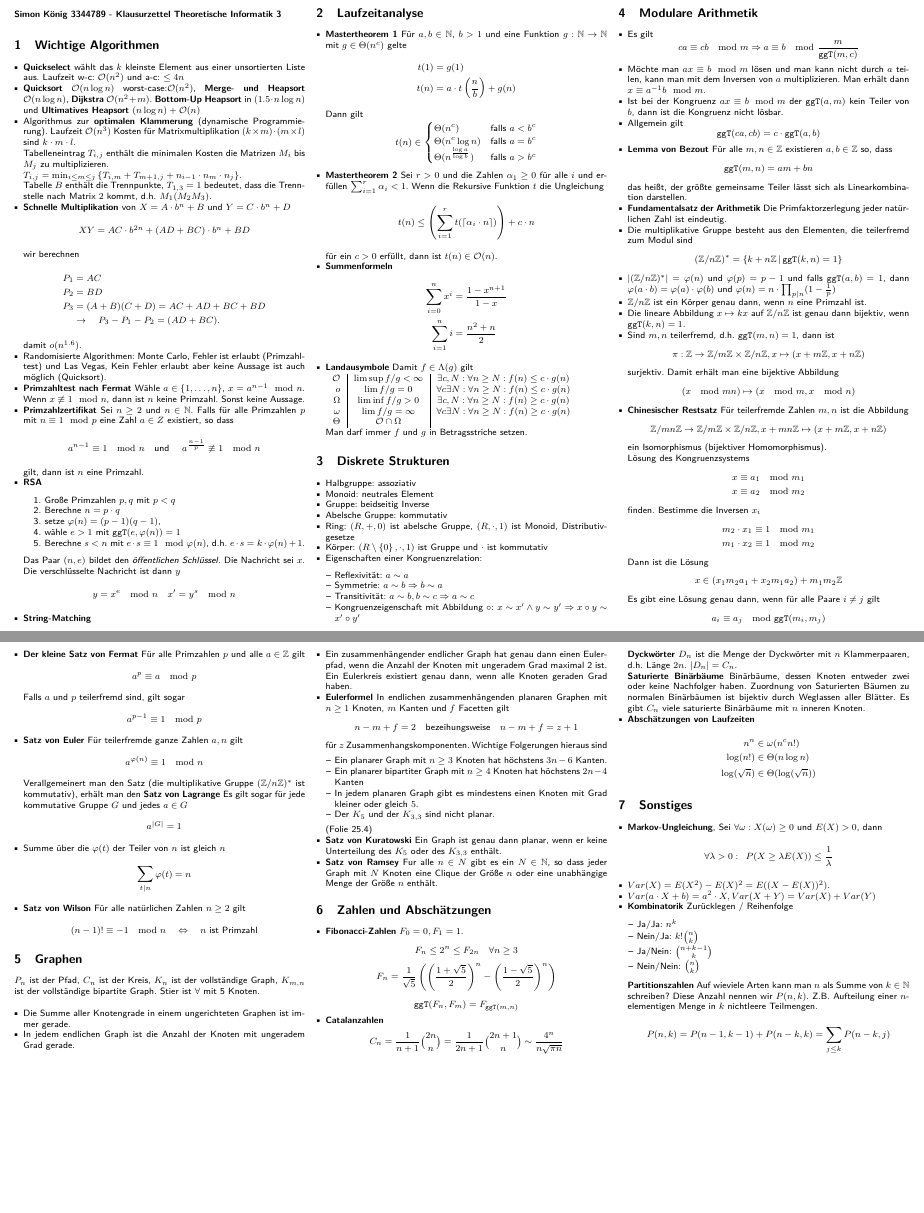
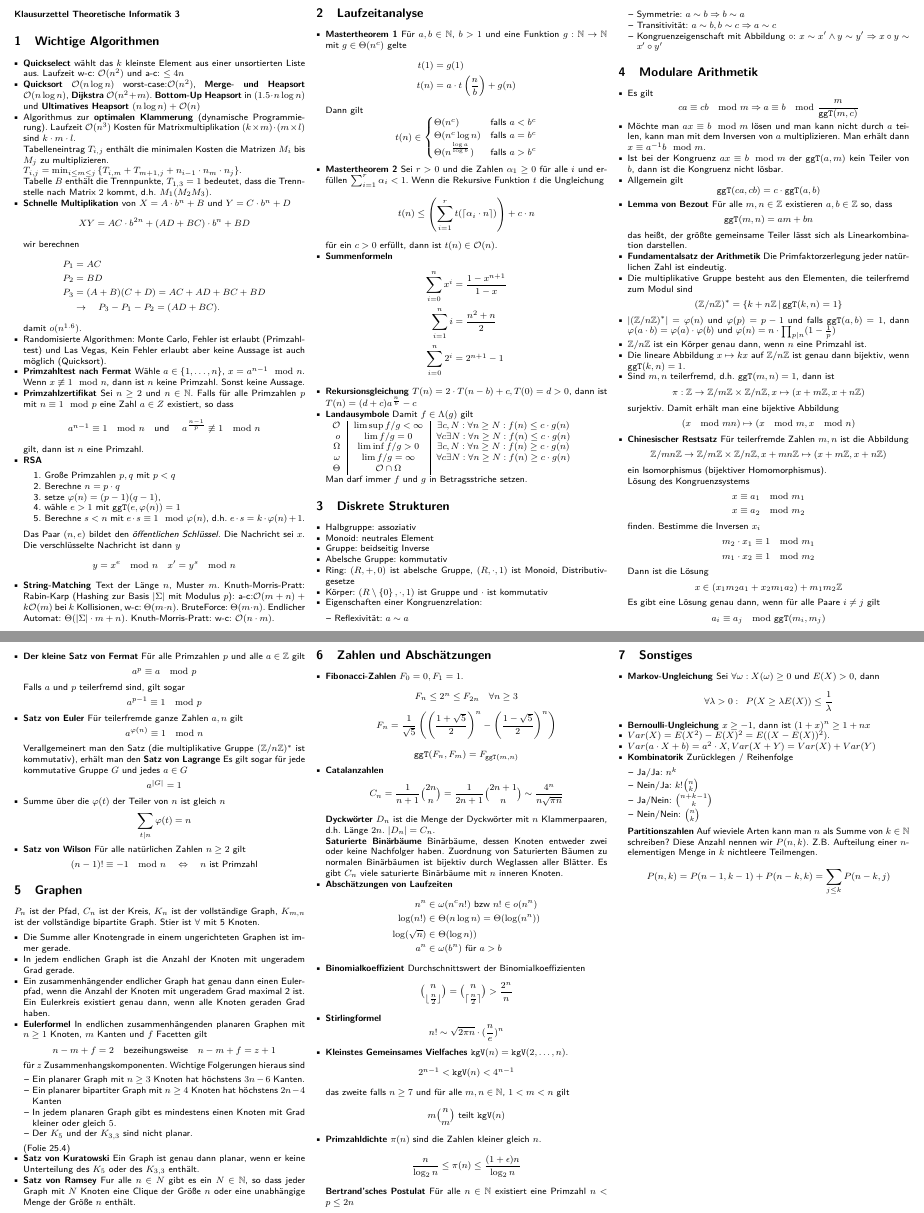
Before and after one commit to SerenGTI/Theo_Inf, a LaTeX document (Klausurzettel Theo 3/main.tex): two parts of pages 1 and 2 of 2, joined at a grey line, cut so that both start at the same text, the shorter picture padded with empty space. Compiled offline with pdfLaTeX.

Commit message:
Fertiger Klausurzettel

```diff
--- a/Klausurzettel Theo 3/main.tex
+++ b/Klausurzettel Theo 3/main.tex
@@ -42,7 +42,7 @@
 \begin{document}
 \begin{multicols}{3}
 \raggedbottom
-	\textbf{Simon König 3344789 - Klausurzettel Theoretische Informatik 3}
+	\textbf{Klausurzettel Theoretische Informatik 3}
 
 	\section{Wichtige Algorithmen}
 	\begin{itemize}
@@ -94,7 +94,9 @@
 			y=x^e\mod n\quad x'=y^s\mod n
 		\end{equation*}
 
-		\item \textbf{String-Matching}
+		\item \textbf{String-Matching} Text der Länge $n$, Muster $m$. Knuth-Morris-Pratt:
+		Rabin-Karp (Hashing zur Basis $|\Sigma|$ mit Modulus $p$): a-c:$\O(m+n)+k\O(m)$ bei $k$ Kollisionen, w-c: $\Theta(m*n)$.
+		BruteForce: $\Theta(m*n)$. Endlicher Automat: $\Theta(|\Sigma|*m+n)$. Knuth-Morris-Pratt: w-c: $\O(n*m)$.
 	\end{itemize}
 
 
@@ -124,8 +126,11 @@
 		\item \textbf{Summenformeln}
 		\begin{align*}
 			\sum_{i=0}^n x^i &= \frac{1-x^{n+1}}{1-x}\\
-			\sum_{i=1}^n i &= \frac{n^2+n}{2}
+			\sum_{i=1}^n i &= \frac{n^2+n}{2}\\
+			\sum_{i=0}^n 2^i&=2^{n+1}-1
 		\end{align*}
+
+		\item \textbf{Rekursionsgleichung} $T(n)=2*T(n-b)+c, T(0)=d>0$, dann ist $T(n)=(d+c)a^{\frac nb}-c$
 
 		\item \textbf{Landausymbole} Damit $f\in \Lambda(g)$ gilt
 
@@ -286,7 +291,7 @@
 		\item \textbf{Satz von Ramsey} Fur alle $n\in N$ gibt es ein $N\in\N$, so dass jeder Graph mit $N$ Knoten eine Clique der Größe $n$ oder eine unabhängige Menge der Größe $n$ enthält.
 	\end{itemize}
 
-
+	\columnbreak
 
 	\section{Zahlen und Abschätzungen}
 	\begin{itemize}
@@ -313,19 +318,50 @@
 
 		\item \textbf{Abschätzungen von Laufzeiten}
 		\begin{align*}
-			n^n&\in \omega(n^c n!)\\
-			\log(n!)&\in\Theta (n\log n)\\
-			\log(\sqrt n)&\in \Theta(\log(\sqrt n))
+			n^n&\in \omega(n^c n!) \text{ bzw } n! \in o(n^n)\\
+			\log(n!)&\in\Theta (n\log n)=\Theta(\log(n^n))\\
+			\log(\sqrt n)&\in \Theta(\log n))\\
+			a^n &\in \omega(b^n) \text{ für } a>b
 		\end{align*}
 
+		\item \textbf{Binomialkoeffizient} Durchschnittswert der Binomialkoeffizienten
+		\begin{equation*}
+			\binom{n}{\lfloor\frac{n}{2}\rfloor}=\binom{n}{\lceil\frac{n}{2}\rceil}>\frac{2^n}{n}
+		\end{equation*}
+
+		\item \textbf{Stirlingformel}
+		\begin{equation*}
+			n!\sim \sqrt{2\pi n}*(\frac ne)^n
+		\end{equation*}
+
+		\item \textbf{Kleinstes Gemeinsames Vielfaches}
+		$\kgV(n)=\kgV(2,\ldots,n)$. \begin{equation*}
+			2^{n-1}<\kgV(n)<4^{n-1}
+		\end{equation*}
+		das zweite falls $n\geq 7$
+		und für alle $m,n\in\N$, $1<m<n$ gilt
+		\begin{equation*}
+			m\binom nm \text{ teilt } \kgV(n)
+		\end{equation*}
+
+		\item \textbf{Primzahldichte} $\pi(n)$ sind die Zahlen kleiner gleich $n$.
+		\begin{equation*}
+		 	\frac{n}{\log_2 n}\leq\pi(n)\leq \frac{(1+\epsilon)n}{\log_2 n}
+		\end{equation*}
+
+		\textbf{Bertrand'sches Postulat} Für alle $n\in\N$ existiert eine Primzahl $n<p\leq 2n$
 	\end{itemize}
+
+	\columnbreak
 
 	\section{Sonstiges}
 	\begin{itemize}
-		\item \textbf{Markov-Ungleichung}, Sei $\forall \omega: X(\omega)\geq 0$ und $E(X)>0$, dann
+		\item \textbf{Markov-Ungleichung} Sei $\forall \omega: X(\omega)\geq 0$ und $E(X)>0$, dann
 		\begin{equation*}
 			\forall \lambda >0: \enspace P(X\geq \lambda E(X))\leq \frac 1\lambda
 		\end{equation*}
+
+		\item \textbf{Bernoulli-Ungleichung} $x\geq -1$, dann ist $(1+x)^n\geq 1+nx$
 
 		\item $Var(X)=E(X^2)-E(X)^2=E((X-E(X))^2)$.
 		\item $Var(a*X+b)=a^2*X, Var(X+Y)=Var(X)+Var(Y)$
```
Also changed, not shown: Klausurzettel Theo 3/main.pdf.
